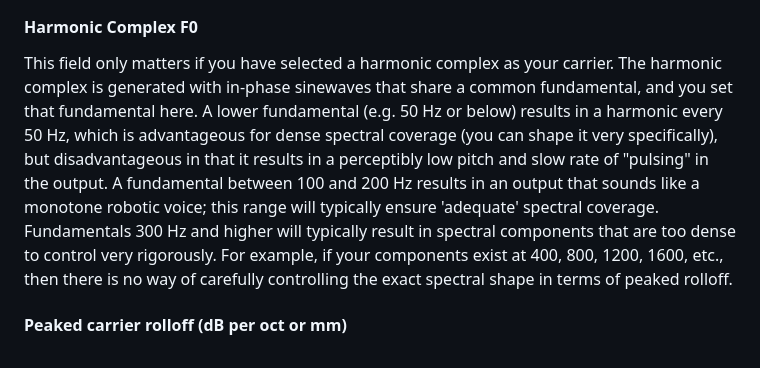
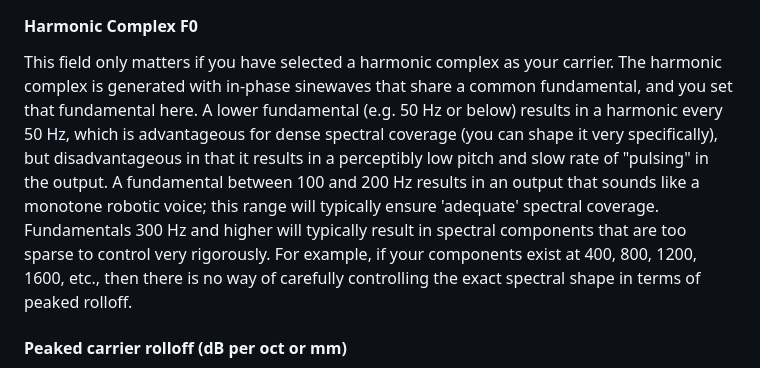
Before and after one commit to ListenLab/Vocoder, a Markdown page: README.md, the part around the change. Rendered like a GitHub page.

```diff
--- a/README.md
+++ b/README.md
@@ -103,7 +103,7 @@ For example, see below how a 6-channel vocoder with the same frequency analysis
 
 #### Harmonic Complex F0
 
-This field only matters if you have selected a harmonic complex as your carrier. The harmonic complex is generated with in-phase sinewaves that share a common fundamental, and you set that fundamental here. A lower fundamental (e.g. 50 Hz or below) results in a harmonic every 50 Hz, which is advantageous for dense spectral coverage (you can shape it very specifically), but disadvantageous in that it results in a perceptibly low pitch and slow rate of "pulsing" in the output. A fundamental between 100 and 200 Hz results in an output that sounds like a monotone robotic voice; this range will typically ensure 'adequate' spectral coverage. Fundamentals 300 Hz and higher will typically result in spectral components that are too dense to control very rigorously. For example, if your components exist at 400, 800, 1200, 1600, etc., then there is no way of carefully controlling the exact spectral shape in terms of peaked rolloff.
+This field only matters if you have selected a harmonic complex as your carrier. The harmonic complex is generated with in-phase sinewaves that share a common fundamental, and you set that fundamental here. A lower fundamental (e.g. 50 Hz or below) results in a harmonic every 50 Hz, which is advantageous for dense spectral coverage (you can shape it very specifically), but disadvantageous in that it results in a perceptibly low pitch and slow rate of "pulsing" in the output. A fundamental between 100 and 200 Hz results in an output that sounds like a monotone robotic voice; this range will typically ensure 'adequate' spectral coverage. Fundamentals 300 Hz and higher will typically result in spectral components that are too sparse to control very rigorously. For example, if your components exist at 400, 800, 1200, 1600, etc., then there is no way of carefully controlling the exact spectral shape in terms of peaked rolloff.
 
 #### Peaked carrier rolloff (dB per oct or mm)
 
```
